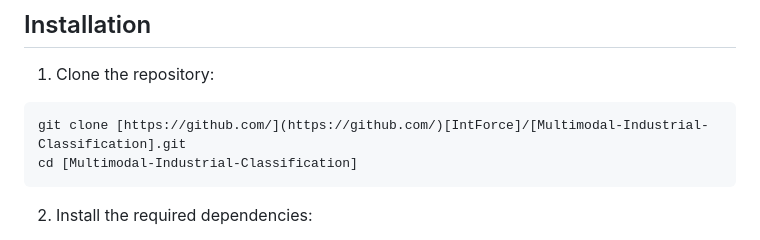
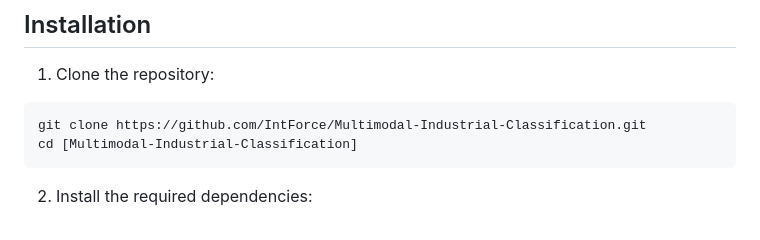
Before and after one commit to IntForce/Multimodal-Industrial-Classification, a Markdown page: README.md, the part around the change. GitHub-like rendering.

````diff
--- a/README.md
+++ b/README.md
@@ -34,7 +34,7 @@ The project utilized the SolidLetters and TraceParts for benchmarking and evalua
 
 1. Clone the repository:
 ```bash
-git clone [https://github.com/](https://github.com/)[IntForce]/[Multimodal-Industrial-Classification].git
+git clone https://github.com/IntForce/Multimodal-Industrial-Classification.git
 cd [Multimodal-Industrial-Classification]
 ```
 
````
